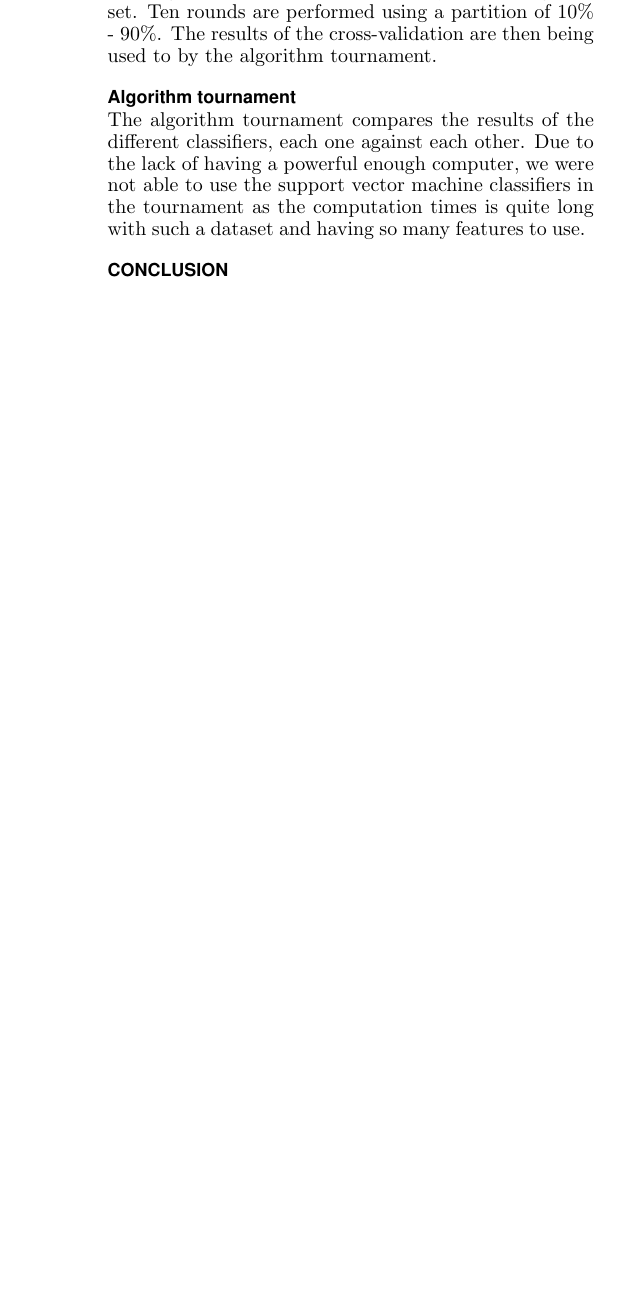
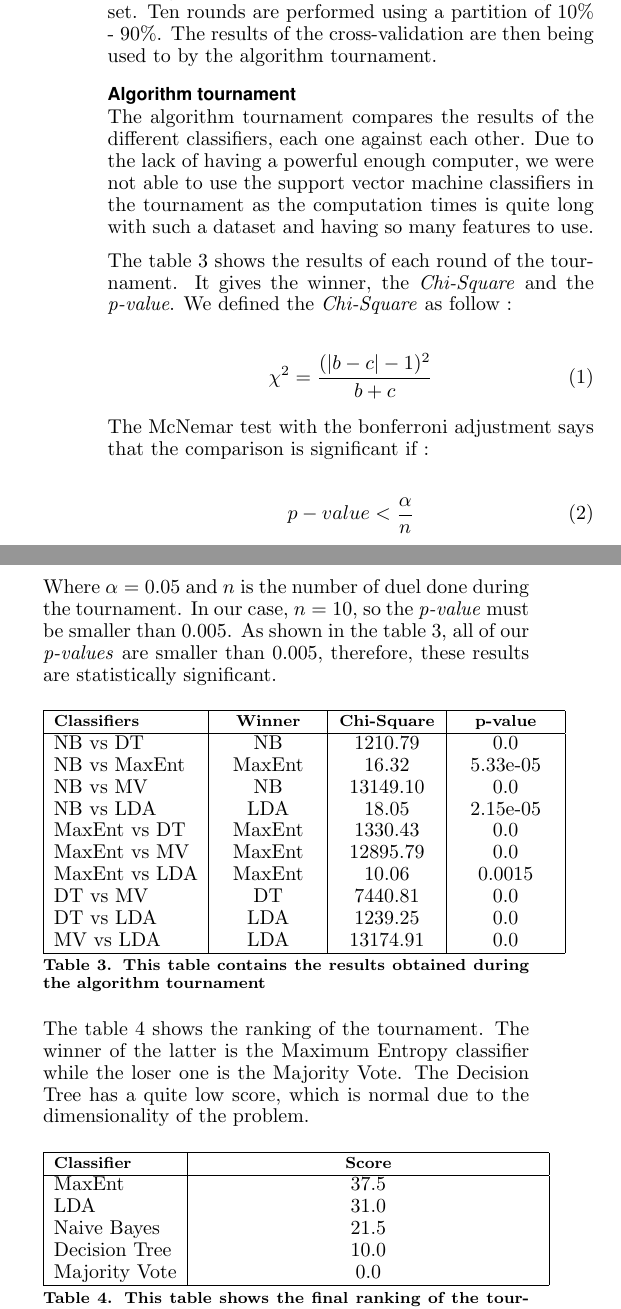
Before and after one commit to rolinh/tweetmining, a LaTeX document (report/main.tex, which reads report/sections/experiment.tex): part of one column of page 3 of 3 before the commit and two parts of the columns of page 3 of 4 after it, the two joined at a grey line, cut so that both start at the same text, the shorter picture padded with empty space. Compiled offline with pdfLaTeX.

Commit message:
finished report

```diff
--- a/report/sections/experiment.tex
+++ b/report/sections/experiment.tex
@@ -23,0 +28 @@ and computes their accuracy and predictions.
+not surprising because we did not reduce the dimensionality.
@@ -36,3 +62,72 @@ each one against each other.
 Due to the lack of having a powerful enough computer, we were not able to use
 the support vector machine classifiers in the tournament as the computation
 times is quite long with such a dataset and having so many features to use.
+
+The table \ref{tab:mcnemar} shows the results of each round of the tournament.
+It gives the winner, the \emph{Chi-Square} and the \emph{p-value}. We defined
+the \emph{Chi-Square} as follow :
+
+\begin{equation} \label{eq:chi-squared2}
+  \chi^2 = {(|b-c|-1)^2 \over b+c}
+\end{equation}
+
+The McNemar test with the bonferroni adjustment says that the comparison is
+significant if :
+
+\begin{equation} \label{eq:bonferroni}
+	p-value < {\alpha \over n}
+\end{equation}
+
+Where $\alpha = 0.05$ and $n$ is the number of duel done during the tournament.
+In our case, $n = 10$, so the \emph{p-value} must be smaller than $0.005$. As
+shown in the table \ref{tab:mcnemar}, all of our \emph{p-values} are smaller
+than $0.005$, therefore, these results are statistically significant.
+
+\begin{table}[!h]
+ \centering
+ \begin{tabular}{|l|c|c|c|}
+  \hline
+  \tabhead{Classifiers} &
+  \multicolumn{1}{|p{0.2\columnwidth}|}{\centering\tabhead{Winner}} &
+  \multicolumn{1}{|p{0.2\columnwidth}|}{\centering\tabhead{Chi-Square}} &
+  \multicolumn{1}{|p{0.2\columnwidth}|}{\centering\tabhead{p-value}} \\
+  \hline
+  NB vs DT & NB & 1210.79 & 0.0\\
+  NB vs MaxEnt & MaxEnt & 16.32 & 5.33e-05\\
+  NB vs MV & NB & 13149.10 & 0.0\\
+  NB vs LDA & LDA & 18.05 & 2.15e-05\\
+  MaxEnt vs DT & MaxEnt & 1330.43 & 0.0\\
+  MaxEnt vs MV & MaxEnt & 12895.79 & 0.0\\
+  MaxEnt vs LDA & MaxEnt & 10.06 & 0.0015\\
+  DT vs MV & DT & 7440.81 & 0.0\\
+  DT vs LDA & LDA & 1239.25 & 0.0\\
+  MV vs LDA & LDA & 13174.91 & 0.0\\
+  \hline
+ \end{tabular}
+ \caption{This table contains the results obtained during the algorithm
+	  tournament}
+ \label{tab:mcnemar}
+\end{table}
+
+The table \ref{tab:ranking} shows the ranking of the tournament. The winner of
+the latter is the Maximum Entropy classifier while the loser one is the
+Majority Vote. The Decision Tree has a quite low score, which is normal due to
+the dimensionality of the problem.
+
+\begin{table}[!h]
+ \centering
+ \begin{tabular}{|l|c|}
+  \hline
+  \tabhead{Classifier} &
+  \multicolumn{1}{|p{0.7\columnwidth}|}{\centering\tabhead{Score}} \\
+  \hline
+  MaxEnt & 37.5\\
+  LDA & 31.0\\
+  Naive Bayes & 21.5\\
+  Decision Tree & 10.0\\
+  Majority Vote & 0.0\\
+  \hline
+ \end{tabular}
+ \caption{This table shows the final ranking of the tournament.}
+ \label{tab:ranking}
+\end{table}
```
Also changed, not shown: report/sections/classification.tex (+8 -6 lines), report/sections/conclusion.tex (+8 -0 lines), report/sections/dataset_preparation.tex (+1 -0 lines), report/sections/features_description.tex (+4 -3 lines), report/sections/tools_used.tex (+1 -0 lines), report/sections/introduction.tex (line endings or trailing spaces), report/sections/experiment.tex (25 more changed lines).
